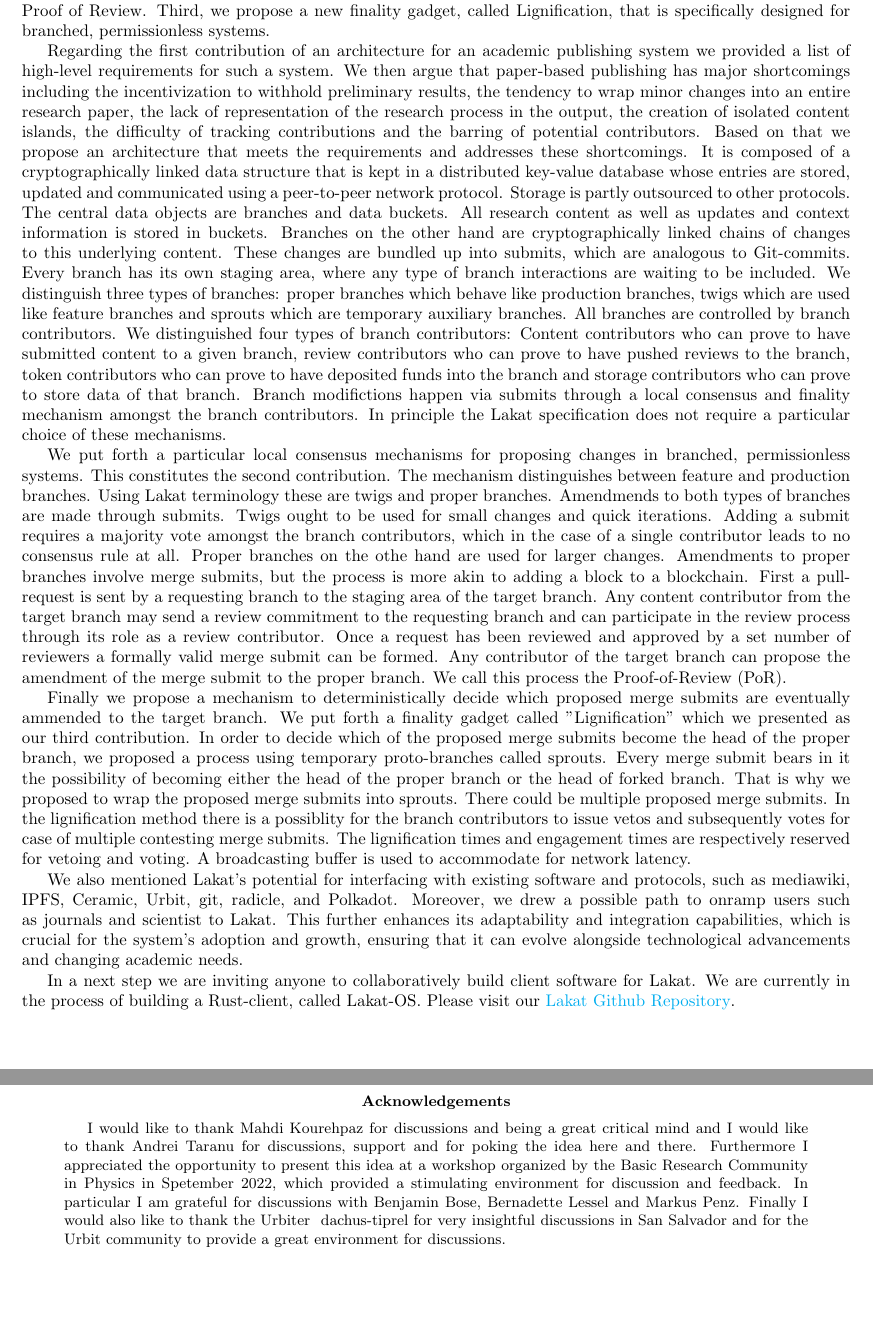
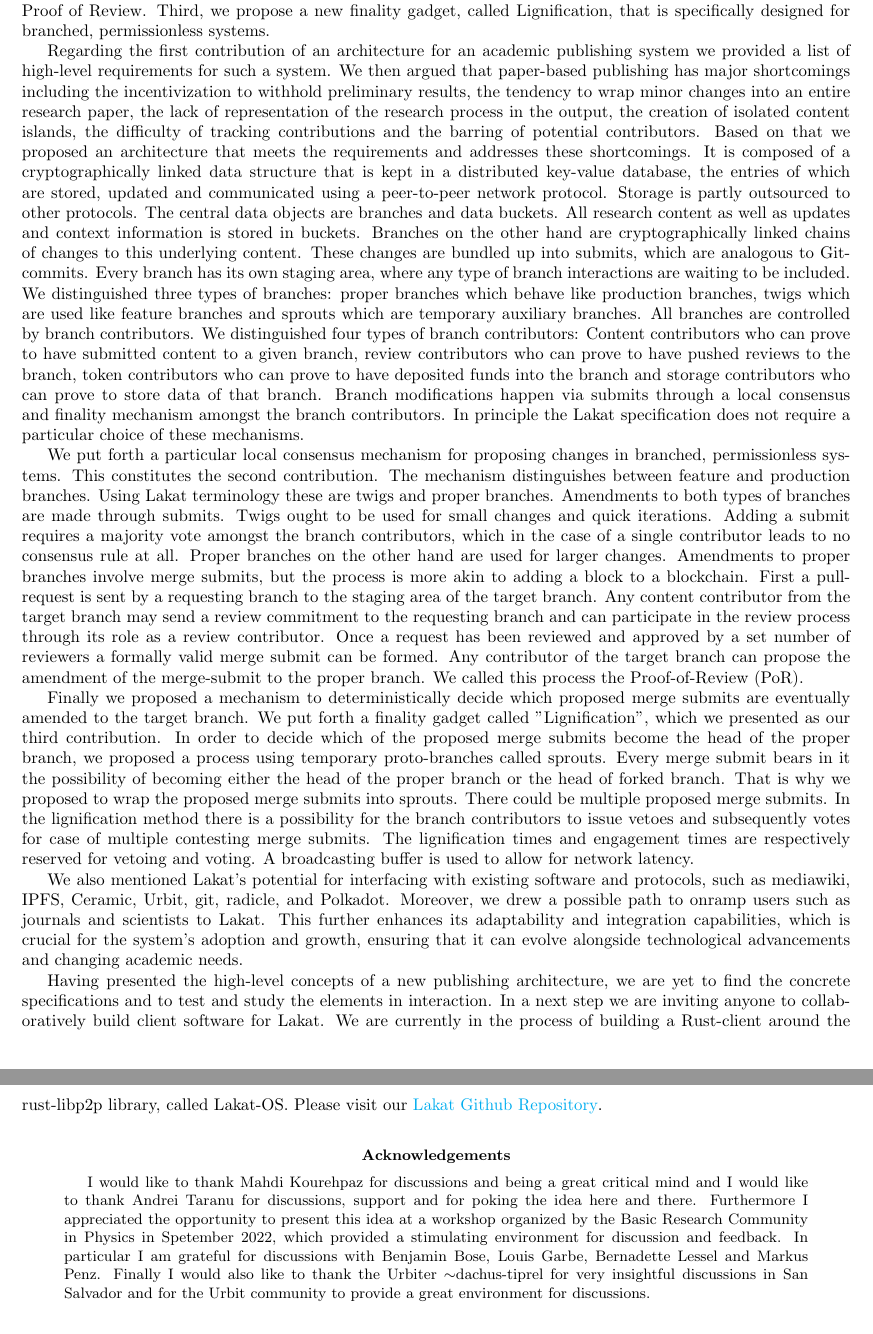
Before and after one commit to Lakat-OS/whitepaper, a LaTeX paper (src/main.tex, which reads src/acknowledgements.tex, src/conclusion.tex): two parts of pages 20 and 21 of 23, joined at a grey line, cut so that both start at the same text, the shorter picture padded with empty space. Compiled offline with pdfLaTeX.

Commit message:
minor chnages to the conclusion

```diff
--- a/src/acknowledgements.tex
+++ b/src/acknowledgements.tex
@@ -1,5 +1,5 @@
 \begin{acknowledgements}
 
-I would like to thank Mahdi Kourehpaz for discussions and being a great critical mind and I would like to thank Andrei Taranu for discussions, support and for poking the idea here and there. Furthermore I appreciated the opportunity to present this idea at a workshop organized by the Basic Research Community in Physics in Spetember 2022, which provided a stimulating environment for discussion and feedback. In particular I am grateful for discussions with Benjamin Bose, Bernadette Lessel and Markus Penz. Finally I would also like to thank the Urbiter ~dachus-tiprel for very insightful discussions in San Salvador and for the Urbit community to provide a great environment for discussions.
+I would like to thank Mahdi Kourehpaz for discussions and being a great critical mind and I would like to thank Andrei Taranu for discussions, support and for poking the idea here and there. Furthermore I appreciated the opportunity to present this idea at a workshop organized by the Basic Research Community in Physics in Spetember 2022, which provided a stimulating environment for discussion and feedback. In particular I am grateful for discussions with Benjamin Bose, Louis Garbe, Bernadette Lessel and Markus Penz. Finally I would also like to thank the Urbiter $\sim$dachus-tiprel for very insightful discussions in San Salvador and for the Urbit community to provide a great environment for discussions.
 
 \end{acknowledgements}
--- a/src/conclusion.tex
+++ b/src/conclusion.tex
@@ -1,16 +1,15 @@
+
 \section{Conclusion}
 \label{sc:conclusion}
 
 The contributions presented in this paper are threefold. First we propose a process- and conflict-oriented academic publishing system that is based on a peer-to-peer network architecture and supports continuous integration across multiple branches. Second, we propose a new consensus mechanism for branched, permissionless systems, called Proof of Review. Third, we propose a new finality gadget, called Lignification, that is specifically designed for branched, permissionless systems.
 
-Regarding the first contribution of an architecture for an academic publishing system we provided a list of high-level requirements for such a system. We then argue that paper-based publishing has major shortcomings including the incentivization to withhold preliminary results, the tendency to wrap minor changes into an entire research paper, the lack of representation of the research process in the output, the creation of isolated content islands, the difficulty of tracking contributions and the barring of potential contributors. Based on that we propose an architecture that meets the requirements and addresses these shortcomings. It is composed of a cryptographically linked data structure that is kept in a distributed key-value database whose entries are stored, updated and communicated using a peer-to-peer network protocol. Storage is partly outsourced to other protocols. The central data objects are branches and data buckets. All research content as well as updates and context information is stored in buckets. Branches on the other hand are cryptographically linked chains of changes to this underlying content. These changes are bundled up into submits, which are analogous to Git-commits. Every branch has its own staging area, where any type of branch interactions are waiting to be included. We distinguish three types of branches: proper branches which behave like production branches, twigs which are used like feature branches and sprouts which are temporary auxiliary branches. All branches are controlled by branch contributors. We distinguished four types of branch contributors: Content contributors who can prove to have submitted content to a given branch, review contributors who can prove to have pushed reviews to the branch, token contributors who can prove to have deposited funds into the branch and storage contributors who can prove to store data of that branch. Branch modifictions happen via submits through a local consensus and finality mechanism amongst the branch contributors. In principle the Lakat specification does not require a particular choice of these mechanisms.
+Regarding the first contribution of an architecture for an academic publishing system we provided a list of high-level requirements for such a system. We then argued that paper-based publishing has major shortcomings including the incentivization to withhold preliminary results, the tendency to wrap minor changes into an entire research paper, the lack of representation of the research process in the output, the creation of isolated content islands, the difficulty of tracking contributions and the barring of potential contributors. Based on that we proposed an architecture that meets the requirements and addresses these shortcomings. It is composed of a cryptographically linked data structure that is kept in a distributed key-value database, the entries of which are stored, updated and communicated using a peer-to-peer network protocol. Storage is partly outsourced to other protocols. The central data objects are branches and data buckets. All research content as well as updates and context information is stored in buckets. Branches on the other hand are cryptographically linked chains of changes to this underlying content. These changes are bundled up into submits, which are analogous to Git-commits. Every branch has its own staging area, where any type of branch interactions are waiting to be included. We distinguished three types of branches: proper branches which behave like production branches, twigs which are used like feature branches and sprouts which are temporary auxiliary branches. All branches are controlled by branch contributors. We distinguished four types of branch contributors: Content contributors who can prove to have submitted content to a given branch, review contributors who can prove to have pushed reviews to the branch, token contributors who can prove to have deposited funds into the branch and storage contributors who can prove to store data of that branch. Branch modifications happen via submits through a local consensus and finality mechanism amongst the branch contributors. In principle the Lakat specification does not require a particular choice of these mechanisms.
 
-We put forth a particular local consensus mechanisms for proposing changes in branched, permissionless systems. This constitutes the second contribution. The mechanism distinguishes between feature and production branches. Using Lakat terminology these are twigs and proper branches. Amendmends to both types of branches are made through submits. Twigs ought to be used for small changes and quick iterations. Adding a submit requires a majority vote amongst the branch contributors, which in the case of a single contributor leads to no consensus rule at all. Proper branches on the othe hand are used for larger changes. Amendments to proper branches involve merge submits, but the process is more akin to adding a block to a blockchain. First a pull-request is sent by a requesting branch to the staging area of the target branch. Any content contributor from the target branch may send a review commitment to the requesting branch and can participate in the review process through its role as a review contributor. Once a request has been reviewed and approved by a set number of reviewers a formally valid merge submit can be formed. Any contributor of the target branch can propose the amendment of the merge submit to the proper branch. We call this process the Proof-of-Review (PoR).
+We put forth a particular local consensus mechanism for proposing changes in branched, permissionless systems. This constitutes the second contribution. The mechanism distinguishes between feature and production branches. Using Lakat terminology these are twigs and proper branches. Amendments to both types of branches are made through submits. Twigs ought to be used for small changes and quick iterations. Adding a submit requires a majority vote amongst the branch contributors, which in the case of a single contributor leads to no consensus rule at all. Proper branches on the other hand are used for larger changes. Amendments to proper branches involve merge submits, but the process is more akin to adding a block to a blockchain. First a pull-request is sent by a requesting branch to the staging area of the target branch. Any content contributor from the target branch may send a review commitment to the requesting branch and can participate in the review process through its role as a review contributor. Once a request has been reviewed and approved by a set number of reviewers a formally valid merge submit can be formed. Any contributor of the target branch can propose the amendment of the merge-submit to the proper branch. We called this process the Proof-of-Review (PoR).
 
-Finally we propose a mechanism to deterministically decide which proposed merge submits are eventually ammended to the target branch. We put forth a finality gadget called "Lignification" which we presented as our third contribution. In order to decide which of the proposed merge submits become the head of the proper branch, we proposed a process using temporary proto-branches called sprouts. Every merge submit bears in it the possibility of becoming either the head of the proper branch or the head of forked branch. That is why we proposed to wrap the proposed merge submits into sprouts. There could be multiple proposed merge submits. In the lignification method there is a possiblity for the branch contributors to issue vetos and subsequently votes for case of multiple contesting merge submits. The lignification times and engagement times are respectively reserved for vetoing and voting. A broadcasting buffer is used to accommodate for network latency.
+Finally we proposed a mechanism to deterministically decide which proposed merge submits are eventually amended to the target branch. We put forth a finality gadget called "Lignification", which we presented as our third contribution. In order to decide which of the proposed merge submits become the head of the proper branch, we proposed a process using temporary proto-branches called sprouts. Every merge submit bears in it the possibility of becoming either the head of the proper branch or the head of forked branch. That is why we proposed to wrap the proposed merge submits into sprouts. There could be multiple proposed merge submits. In the lignification method there is a possibility for the branch contributors to issue vetoes and subsequently votes for case of multiple contesting merge submits. The lignification times and engagement times are respectively reserved for vetoing and voting. A broadcasting buffer is used to allow for network latency.
 
-We also mentioned Lakat's potential for interfacing with existing software and protocols, such as mediawiki, IPFS, Ceramic, Urbit, git, radicle, and Polkadot. Moreover, we drew a possible path to onramp users such as journals and scientist to Lakat. This further enhances its adaptability and integration capabilities, which is crucial for the system's adoption and growth, ensuring that it can evolve alongside technological advancements and changing academic needs.
+We also mentioned Lakat's potential for interfacing with existing software and protocols, such as mediawiki, IPFS, Ceramic, Urbit, git, radicle, and Polkadot. Moreover, we drew a possible path to onramp users such as journals and scientists to Lakat. This further enhances its adaptability and integration capabilities, which is crucial for the system's adoption and growth, ensuring that it can evolve alongside technological advancements and changing academic needs.
 
-In a next step we are inviting anyone to collaboratively build client software for Lakat. We are currently in the process of building a Rust-client, called Lakat-OS. Please visit our \href{https://github.com/Lakat-OS}{Lakat Github Repository}.
-
-% In conclusion, Lakat represents a significant step forward in the evolution of academic publishing. By prioritizing collaboration, process-orientation, and pluralism, it has the potential to transform the way research is conducted and disseminated, ultimately contributing to a healthier and more productive academic culture. As the system continues to develop and adapt, it is anticipated that it will play a pivotal role in shaping the future of academic publishing.
+Having presented the high-level concepts of a new publishing architecture, we are yet to find the concrete specifications and to test and study the elements in interaction. In a next step we are inviting anyone to collaboratively build client software for Lakat. We are currently in the process of building a Rust-client around the rust-libp2p library, called Lakat-OS. Please visit our \href{https://github.com/Lakat-OS}{Lakat Github Repository}.
```
